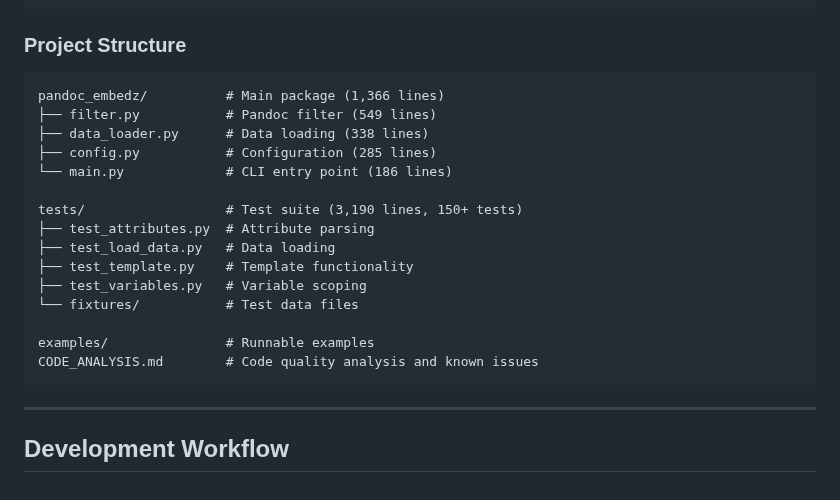
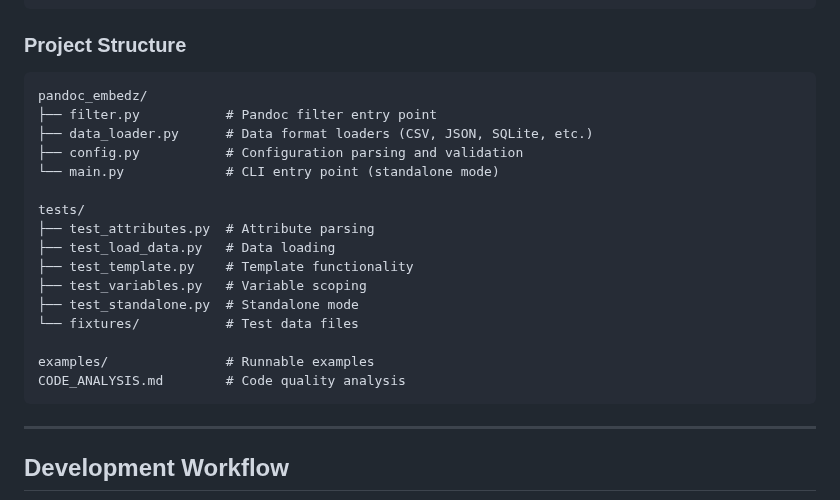
Before and after one commit to tecolicom/pandoc-embedz, a Markdown page: AGENTS.md, the part around the change. Drawn GitHub-style.

Commit message:
Remove line counts from AGENTS.md project structure
Line counts become stale quickly and add maintenance burden.
Focus on file roles instead.

(via Claude Code / Opus 4.5)

Co-Authored-By: Claude <noreply@anthropic.com>

````diff
--- a/AGENTS.md
+++ b/AGENTS.md
@@ -25,21 +25,22 @@ pandoc report.md --filter pandoc-embedz -o output.pdf
 
 ### Project Structure
 ```
-pandoc_embedz/          # Main package (1,366 lines)
-├── filter.py           # Pandoc filter (549 lines)
-├── data_loader.py      # Data loading (338 lines)
-├── config.py           # Configuration (285 lines)
-└── main.py             # CLI entry point (186 lines)
+pandoc_embedz/
+├── filter.py           # Pandoc filter entry point
+├── data_loader.py      # Data format loaders (CSV, JSON, SQLite, etc.)
+├── config.py           # Configuration parsing and validation
+└── main.py             # CLI entry point (standalone mode)
 
-tests/                  # Test suite (3,190 lines, 150+ tests)
+tests/
 ├── test_attributes.py  # Attribute parsing
 ├── test_load_data.py   # Data loading
 ├── test_template.py    # Template functionality
 ├── test_variables.py   # Variable scoping
+├── test_standalone.py  # Standalone mode
 └── fixtures/           # Test data files
 
 examples/               # Runnable examples
-CODE_ANALYSIS.md        # Code quality analysis and known issues
+CODE_ANALYSIS.md        # Code quality analysis
 ```
 
 ---
````
